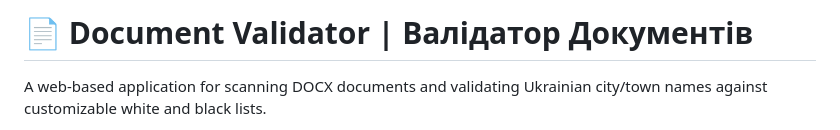
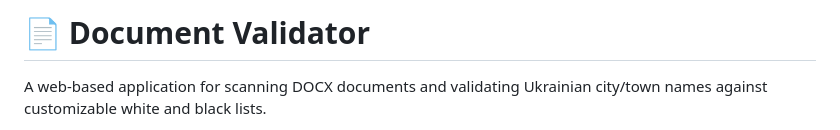
Before and after one commit to documentvalidator/documentvalidator.github.io, a Markdown page: README.md, the part around the change. GitHub-like rendering.

```diff
--- a/README.md
+++ b/README.md
@@ -1,4 +1,4 @@
-# 📄 Document Validator | Валідатор Документів
+# 📄 Document Validator
 
 A web-based application for scanning DOCX documents and validating Ukrainian city/town names against customizable white and black lists.
 
```
